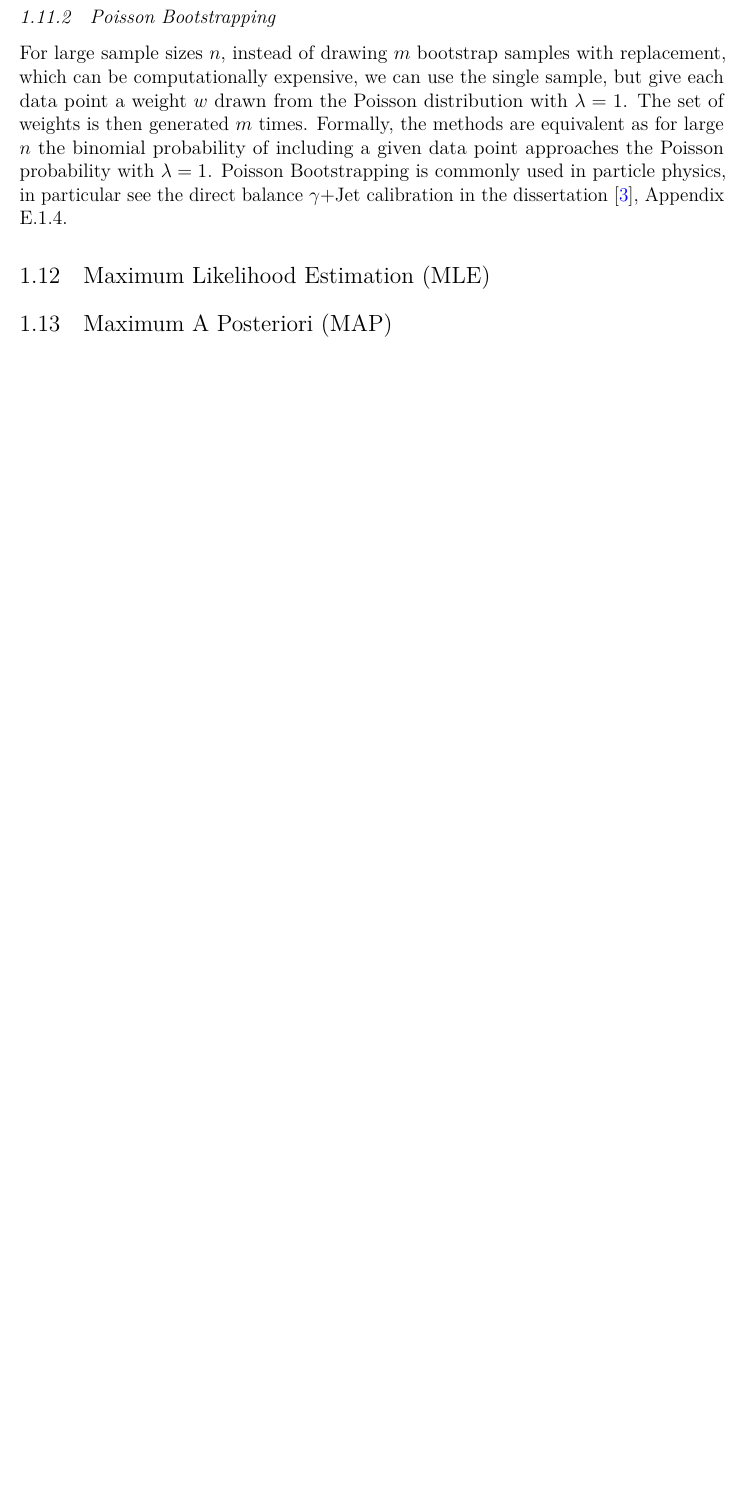
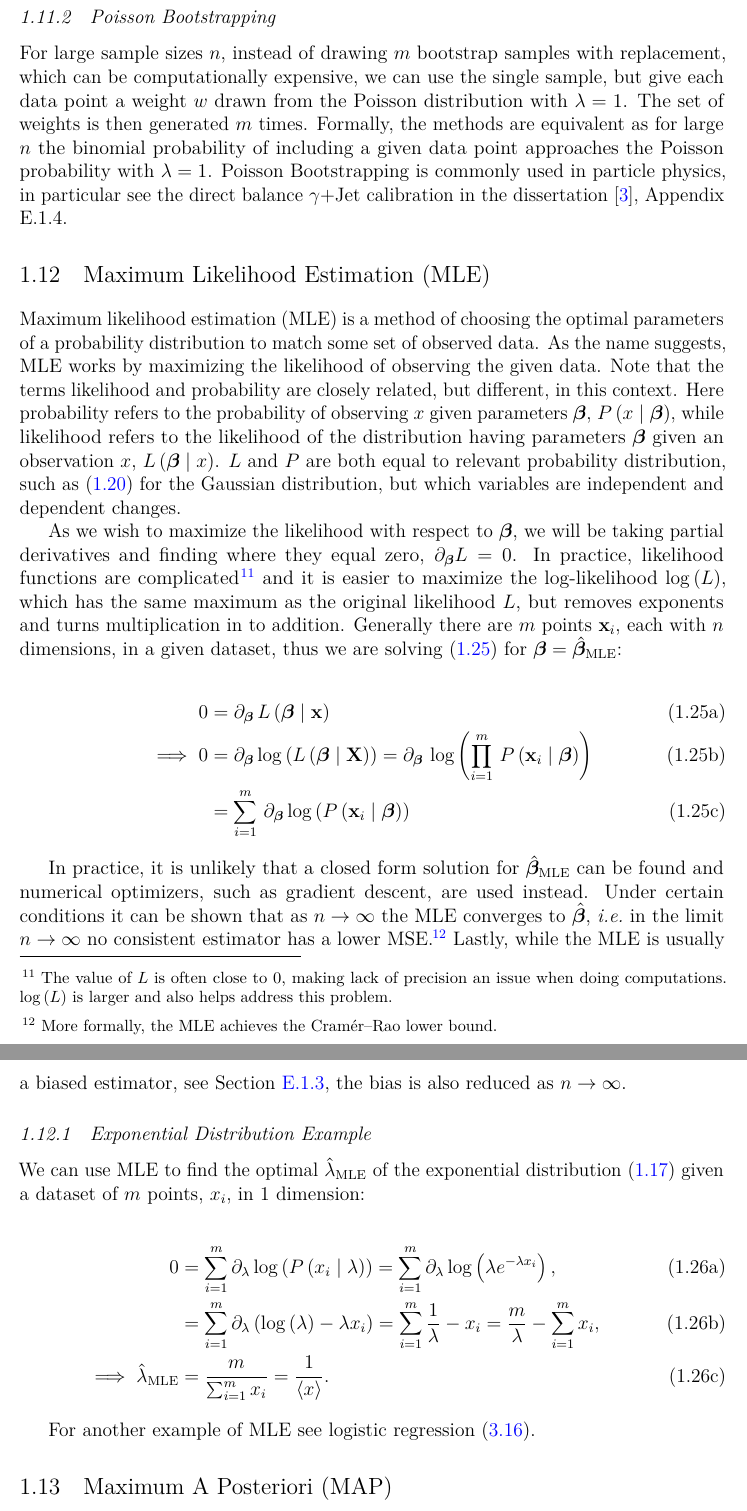
Before and after one commit to mepland/data_science_notes, a LaTeX thesis (ds_notes-epland.tex, which reads sections/stats.tex): part of page 17 of 101 before the commit and two parts of pages 18 and 19 of 103 after it, the two joined at a grey line, cut so that both start at the same text, the shorter picture padded with empty space. Compiled offline with pdfLaTeX.

Commit message:
added MLE

```diff
--- a/sections/stats.tex
+++ b/sections/stats.tex
@@ -440,12 +440,65 @@ in the dissertation \cite{mepland_dissertation}, Appendix E.1.4.
 %%%%%%%%%%%%%%%%%%%%%%%%%%%%%%%%%%%%%%%%%%%%%%%%%%%%%%%%
 \section{Maximum Likelihood Estimation (MLE)}
 \label{stats:MLE}
-% TODO
+Maximum likelihood estimation (MLE) is a method
+of choosing the optimal parameters of a probability distribution
+to match some set of observed data.
+As the name suggests, MLE works by maximizing the likelihood of observing the given data.
+Note that the terms likelihood and probability are closely related, but different, in this context.
+Here probability refers to the probability of observing $x$ given parameters $\bm{\beta}$, $P\left(x \mid \bm{\beta}\right)$,
+while likelihood refers to the likelihood of the distribution having parameters $\bm{\beta}$ given an observation $x$, $L\left(\bm{\beta} \mid x\right)$.
+$L$ and $P$ are both equal to relevant probability distribution,
+such as \cref{eq:stats:gaus:P} for the Gaussian distribution,
+but which variables are independent and dependent changes.
 
-% TODO under ``regularity assumptions'', MLE converges to the true optimal values as $n \to \infty$, is usually biased but bias is reduced as $n \to \infty$, efficient - variance approximates Cramer-Rao lower bound for larger samples
+As we wish to maximize the likelihood with respect to $\bm{\beta}$,
+we will be taking partial derivatives and finding where they equal zero, $\partial_{\bm{\beta}} L = 0$.
+In practice, likelihood functions are complicated\footnote{The value of $L$
+is often close to $0$, making lack of precision an issue when doing computations.
+$\log\left(L\right)$ is larger and also helps address this problem.} and
+it is easier to maximize the log-likelihood $\log\left(L\right)$,
+which has the same maximum as the original likelihood $L$,
+but removes exponents and turns multiplication in to addition.
+Generally there are $m$ points $\mathbf{x}_{i}$, each with $n$ dimensions, in a given dataset,
+thus we are solving \cref{eq:MLE} for $\bm{\beta} = \hat{\bm{\beta}}_{\text{MLE}}$:
+
+\begin{subequations}\label{eq:MLE}
+\begin{align}
+0 &= \partial_{\bm{\beta}} \, L\left(\bm{\beta} \mid \mathbf{x}\right) \label{eq:MLE:L} \\
+\implies 0 &= \partial_{\bm{\beta}} \log\left(L\left(\bm{\beta} \mid \mathbf{X}\right)\right) = \partial_{\bm{\beta}} \, \log\left(\prod_{i=1}^{m} \, P\left(\mathbf{x}_{i} \mid \bm{\beta}\right)\right) \label{eq:MLE:log_L} \\
+&= \sum_{i=1}^{m} \, \partial_{\bm{\beta}} \log\left(P\left(\mathbf{x}_{i} \mid \bm{\beta}\right)\right) \label{eq:MLE:log_L_sum}
+\end{align}
+\end{subequations}
+
+In practice, it is unlikely that a closed form solution for $\hat{\bm{\beta}}_{\text{MLE}}$ can be found
+and numerical optimizers, such as gradient descent, are used instead.
+Under certain conditions it can be shown that as $n \to \infty$ the MLE converges to $\hat{\bm{\beta}}$,
+\ie in the limit $n \to \infty$ no consistent estimator
+has a lower MSE\footnote{More formally, the MLE achieves the Cram\'er--Rao lower bound.}.
+Lastly, while the MLE is usually a biased estimator, see \cref{additional:stats:bias},
+the bias is also reduced as $n \to \infty$.
+
+%%%%%%%%%%%%%%%%%%%%%%%%%%%%%%%%%%%%%%%%%%%%%%%%%%%%%%%%
+\subsection{Exponential Distribution Example}
+\label{stats:MLE:exp_ex}
+
+We can use MLE to find the optimal $\hat{\lambda}_{\text{MLE}}$ of
+the exponential distribution \cref{eq:stats:exp:P}
+given a dataset of $m$ points, $x_{i}$, in 1 dimension:
+
+\begin{subequations}\label{eq:MLE:exp_ex}
+\begin{align}
+0 &= \sum_{i=1}^{m} \partial_{\lambda} \log\left(P\left(x_{i} \mid \lambda\right)\right) = \sum_{i=1}^{m} \partial_{\lambda} \log\left(\lambda e^{-\lambda x_{i}}\right), \label{eq:MLE:exp_ex:log_L_sum} \\
+&= \sum_{i=1}^{m}\partial_{\lambda} \left( \log\left(\lambda\right) -\lambda x_{i}\right) = \sum_{i=1}^{m} \frac{1}{\lambda} - x_{i} = \frac{m}{\lambda} - \sum_{i=1}^{m} x_{i}, \label{eq:MLE:exp_ex:solve} \\
+\implies \hat{\lambda}_{\text{MLE}} &= \frac{m}{\sum_{i=1}^{m} x_{i}} = \frac{1}{\expval{x}}. \label{eq:MLE:exp_ex:lambda}
+\end{align}
+\end{subequations}
+
+For another example of MLE see logistic regression \cref{eq:logistic:L_Pr}.
 
 %%%%%%%%%%%%%%%%%%%%%%%%%%%%%%%%%%%%%%%%%%%%%%%%%%%%%%%%
 %%%%%%%%%%%%%%%%%%%%%%%%%%%%%%%%%%%%%%%%%%%%%%%%%%%%%%%%
 \section{Maximum A Posteriori (MAP)}
 \label{stats:MAP}
 % TODO In maximum \aposteriori (MAP) estimation
+% TODO MLE is a special case of MAP with a uniform prior
```
Also changed, not shown: sections/hypothesis_testing.tex (+10 -2 lines), sections/listofabbr.tex (+1 -0 lines).
